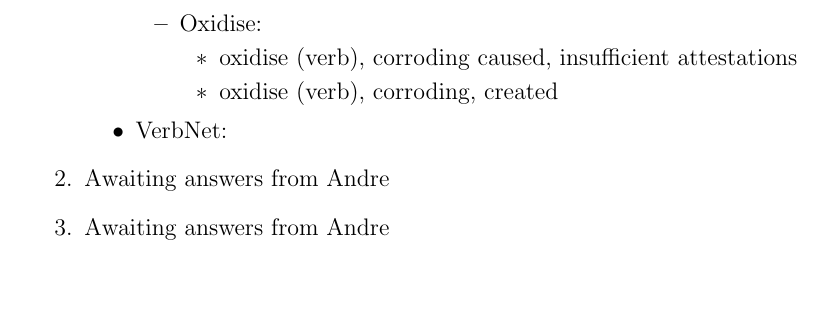
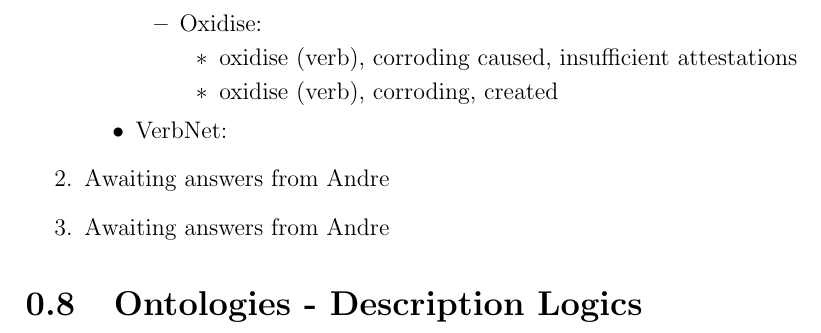
Before and after one commit to TejasSC/Uni-Work, a LaTeX document (COMP24412/ex3/KR_and_ILP_Lab.tex): part of page 10 of 10, cut so that both start at the same text. Compiled offline with pdfLaTeX.

Commit message:
Work on Ex 8 of ontology stuff

```diff
--- a/COMP24412/ex3/KR_and_ILP_Lab.tex
+++ b/COMP24412/ex3/KR_and_ILP_Lab.tex
@@ -315,4 +315,7 @@ Verbs: melt, oxidise
   \item Awaiting answers from Andre
   \item Awaiting answers from Andre
 \end{enumerate}
+
+\section{Ontologies - Description Logics}
+
 \end{document}
```
